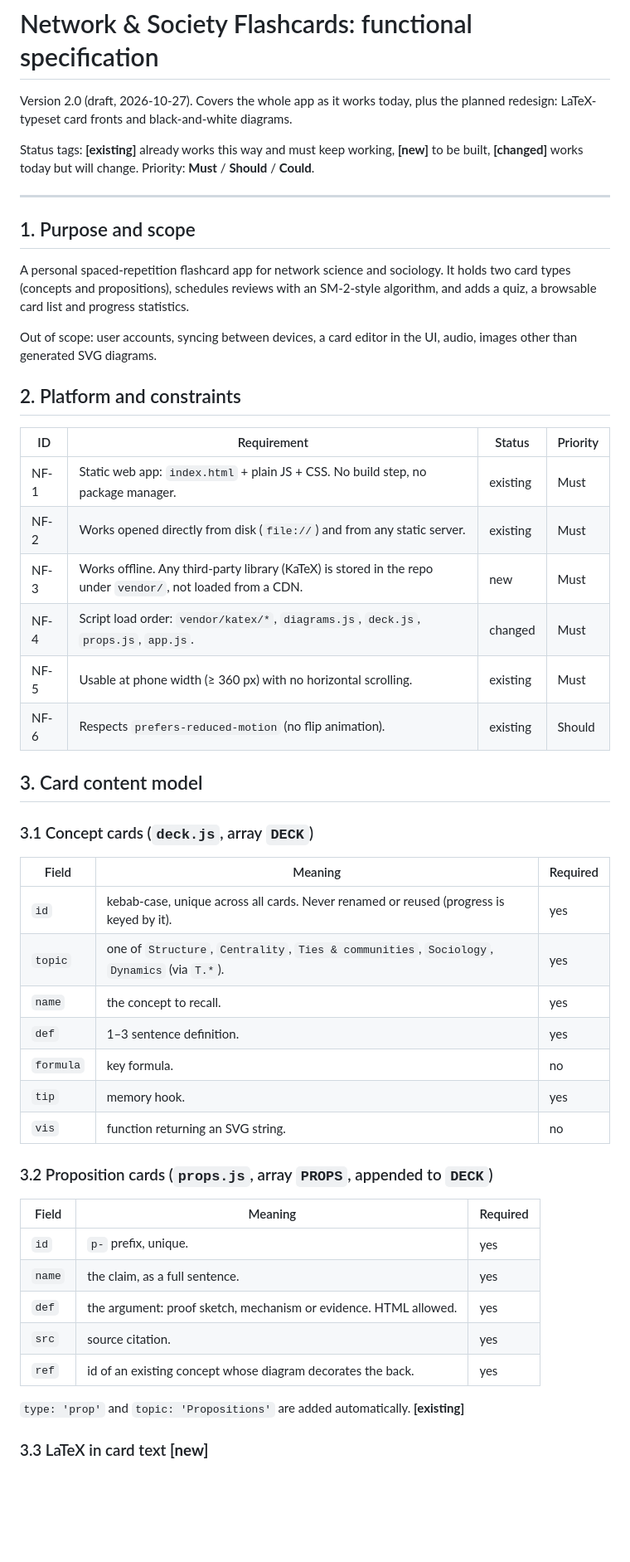
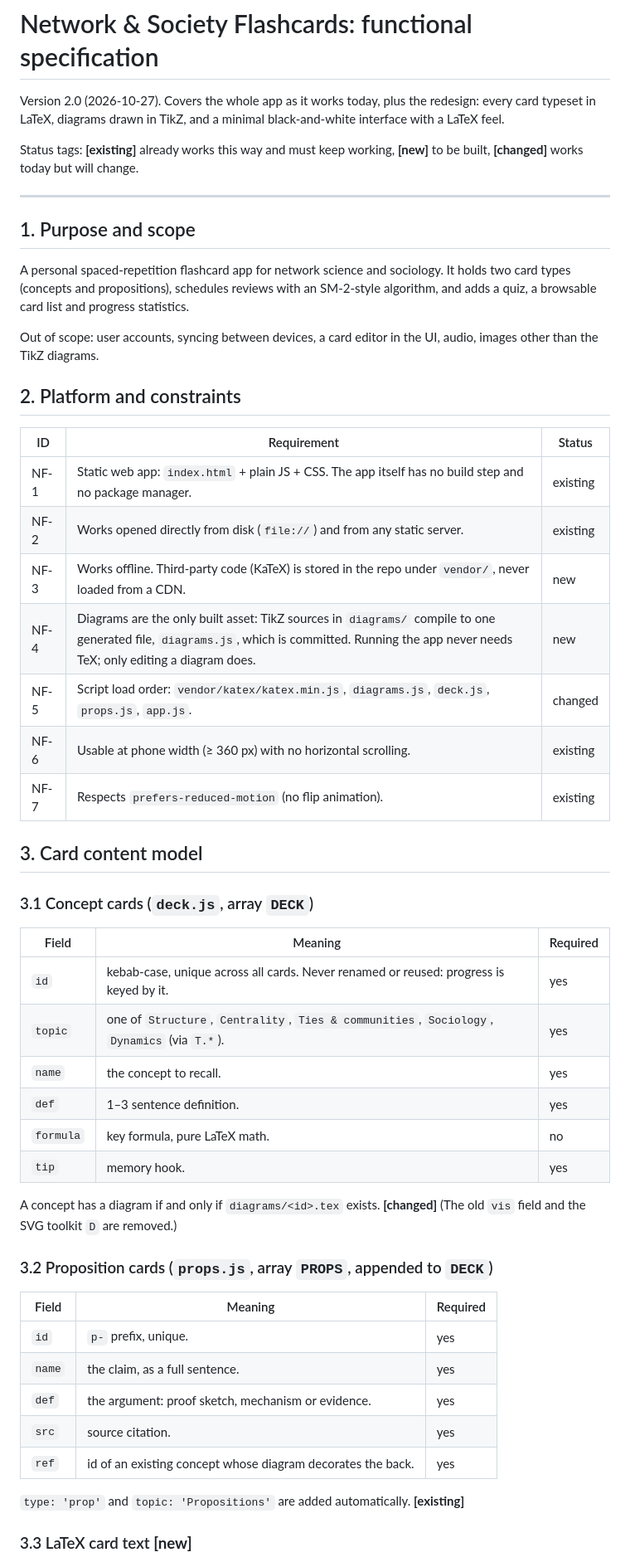
Before and after one commit to BernatSopenaGilboy/learning-aid, a Markdown page: SPEC.md, the part around one of its changes. Shown at 83% size. Rendered like a GitHub page; blank space fills up the shorter version.

```diff
--- a/SPEC.md
+++ b/SPEC.md
@@ -1,9 +1,8 @@
 # Network & Society Flashcards: functional specification
 
-Version 2.0 (draft, 2026-10-27). Covers the whole app as it works today, plus the planned redesign: LaTeX-typeset card fronts and black-and-white diagrams.
+Version 2.0 (2026-10-27). Covers the whole app as it works today, plus the redesign: every card typeset in LaTeX, diagrams drawn in TikZ, and a minimal black-and-white interface with a LaTeX feel.
 
 Status tags: **[existing]** already works this way and must keep working, **[new]** to be built, **[changed]** works today but will change.
-Priority: **Must** / **Should** / **Could**.
 
 ---
 
@@ -11,18 +10,19 @@ Priority: **Must** / **Should** / **Could**.
 
 A personal spaced-repetition flashcard app for network science and sociology. It holds two card types (concepts and propositions), schedules reviews with an SM-2-style algorithm, and adds a quiz, a browsable card list and progress statistics.
 
-Out of scope: user accounts, syncing between devices, a card editor in the UI, audio, images other than generated SVG diagrams.
+Out of scope: user accounts, syncing between devices, a card editor in the UI, audio, images other than the TikZ diagrams.
 
 ## 2. Platform and constraints
 
-| ID | Requirement | Status | Priority |
-|---|---|---|---|
-| NF-1 | Static web app: `index.html` + plain JS + CSS. No build step, no package manager. | existing | Must |
-| NF-2 | Works opened directly from disk (`file://`) and from any static server. | existing | Must |
-| NF-3 | Works offline. Any third-party library (KaTeX) is stored in the repo under `vendor/`, not loaded from a CDN. | new | Must |
-| NF-4 | Script load order: `vendor/katex/*`, `diagrams.js`, `deck.js`, `props.js`, `app.js`. | changed | Must |
-| NF-5 | Usable at phone width (≥ 360 px) with no horizontal scrolling. | existing | Must |
-| NF-6 | Respects `prefers-reduced-motion` (no flip animation). | existing | Should |
+| ID | Requirement | Status |
+|---|---|---|
+| NF-1 | Static web app: `index.html` + plain JS + CSS. The app itself has no build step and no package manager. | existing |
+| NF-2 | Works opened directly from disk (`file://`) and from any static server. | existing |
+| NF-3 | Works offline. Third-party code (KaTeX) is stored in the repo under `vendor/`, never loaded from a CDN. | new |
+| NF-4 | Diagrams are the only built asset: TikZ sources in `diagrams/` compile to one generated file, `diagrams.js`, which is committed. Running the app never needs TeX; only editing a diagram does. | new |
+| NF-5 | Script load order: `vendor/katex/katex.min.js`, `diagrams.js`, `deck.js`, `props.js`, `app.js`. | changed |
+| NF-6 | Usable at phone width (≥ 360 px) with no horizontal scrolling. | existing |
+| NF-7 | Respects `prefers-reduced-motion` (no flip animation). | existing |
 
 ## 3. Card content model
 
@@ -30,13 +30,14 @@ Out of scope: user accounts, syncing between devices, a card editor in the UI, a
 
 | Field | Meaning | Required |
 |---|---|---|
-| `id` | kebab-case, unique across all cards. Never renamed or reused (progress is keyed by it). | yes |
+| `id` | kebab-case, unique across all cards. Never renamed or reused: progress is keyed by it. | yes |
 | `topic` | one of `Structure`, `Centrality`, `Ties & communities`, `Sociology`, `Dynamics` (via `T.*`). | yes |
 | `name` | the concept to recall. | yes |
 | `def` | 1–3 sentence definition. | yes |
-| `formula` | key formula. | no |
+| `formula` | key formula, pure LaTeX math. | no |
 | `tip` | memory hook. | yes |
-| `vis` | function returning an SVG string. | no |
+
+A concept has a diagram if and only if `diagrams/<id>.tex` exists. **[changed]** (The old `vis` field and the SVG toolkit `D` are removed.)
 
 ### 3.2 Proposition cards (`props.js`, array `PROPS`, appended to `DECK`)
 
@@ -44,11 +45,11 @@ Out of scope: user accounts, syncing between devices, a card editor in the UI, a
 |---|---|---|
 | `id` | `p-` prefix, unique. | yes |
 | `name` | the claim, as a full sentence. | yes |
-| `def` | the argument: proof sketch, mechanism or evidence. HTML allowed. | yes |
+| `def` | the argument: proof sketch, mechanism or evidence. | yes |
 | `src` | source citation. | yes |
 | `ref` | id of an existing concept whose diagram decorates the back. | yes |
 
 `type: 'prop'` and `topic: 'Propositions'` are added automatically. **[existing]**
 
-### 3.3 LaTeX in card text **[new]**
+### 3.3 LaTeX card text **[new]**
 
```
Also changed, not shown: other parts of SPEC.md (+95 -115 lines).
